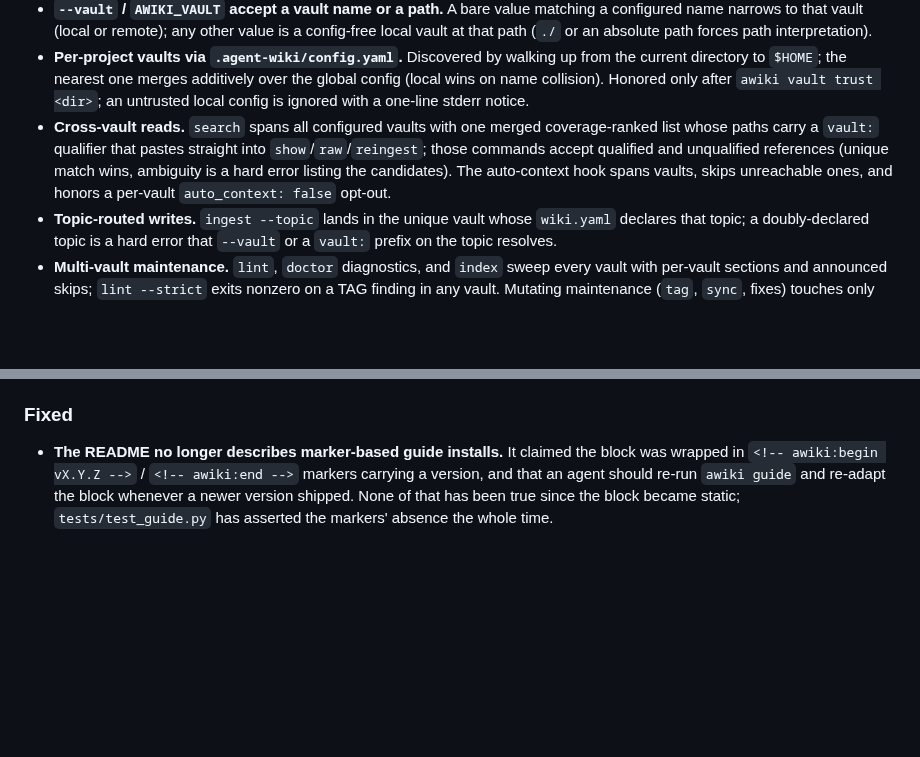
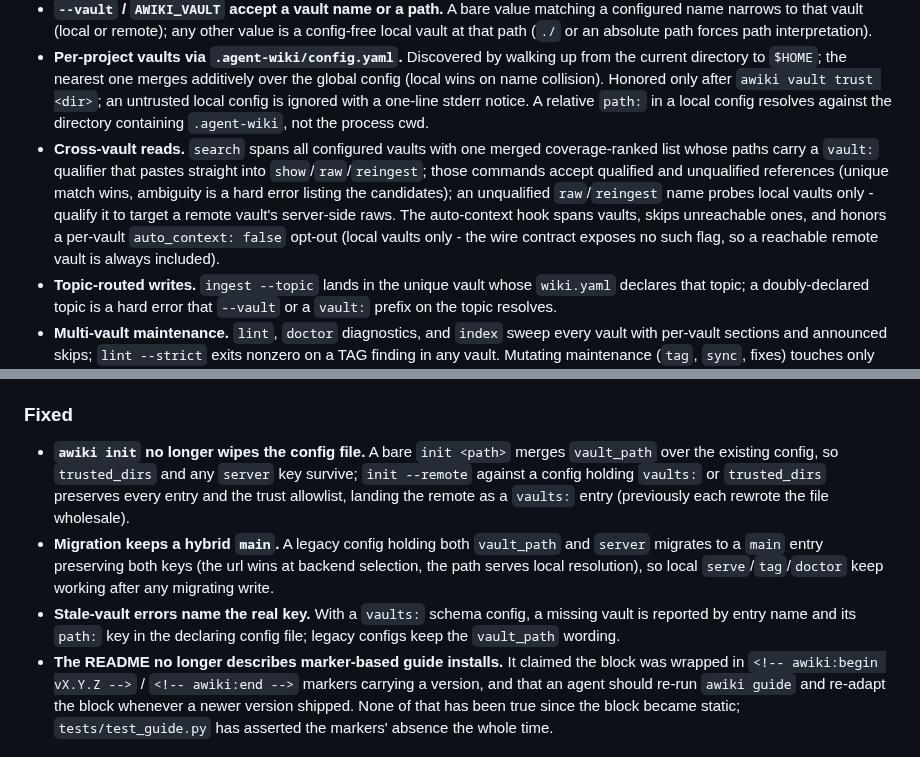
Before and after one commit to TacoTakumi/agent-wiki, a Markdown page: CHANGELOG.md, 2 parts joined by grey strips. GitHub-like rendering; blank space fills up the shorter version.

Commit message:
docs: fold today's multi-vault fixes into the 0.8.0 CHANGELOG section

```diff
--- a/CHANGELOG.md
+++ b/CHANGELOG.md
@@ -30,13 +30,18 @@ below are reconstructed from the commits that bumped `__version__`.
   up from the current directory to `$HOME`; the nearest one merges additively
   over the global config (local wins on name collision). Honored only after
   `awiki vault trust <dir>`; an untrusted local config is ignored with a
-  one-line stderr notice.
+  one-line stderr notice. A relative `path:` in a local config resolves
+  against the directory containing `.agent-wiki`, not the process cwd.
 - **Cross-vault reads.** `search` spans all configured vaults with one merged
   coverage-ranked list whose paths carry a `vault:` qualifier that pastes
   straight into `show`/`raw`/`reingest`; those commands accept qualified and
   unqualified references (unique match wins, ambiguity is a hard error listing
-  the candidates). The auto-context hook spans vaults, skips unreachable ones,
-  and honors a per-vault `auto_context: false` opt-out.
+  the candidates); an unqualified `raw`/`reingest` name probes local vaults
+  only - qualify it to target a remote vault's server-side raws. The
+  auto-context hook spans vaults, skips unreachable ones, and honors a
+  per-vault `auto_context: false` opt-out (local vaults only - the wire
+  contract exposes no such flag, so a reachable remote vault is always
+  included).
 - **Topic-routed writes.** `ingest --topic` lands in the unique vault whose
   `wiki.yaml` declares that topic; a doubly-declared topic is a hard error
   that `--vault` or a `vault:` prefix on the topic resolves.
@@ -74,6 +79,18 @@ below are reconstructed from the commits that bumped `__version__`.
   block's wording is otherwise unchanged.
 
 ### Fixed
+- **`awiki init` no longer wipes the config file.** A bare `init <path>`
+  merges `vault_path` over the existing config, so `trusted_dirs` and any
+  `server` key survive; `init --remote` against a config holding `vaults:` or
+  `trusted_dirs` preserves every entry and the trust allowlist, landing the
+  remote as a `vaults:` entry (previously each rewrote the file wholesale).
+- **Migration keeps a hybrid `main`.** A legacy config holding both
+  `vault_path` and `server` migrates to a `main` entry preserving both keys
+  (the url wins at backend selection, the path serves local resolution), so
+  local `serve`/`tag`/`doctor` keep working after any migrating write.
+- **Stale-vault errors name the real key.** With a `vaults:` schema config,
+  a missing vault is reported by entry name and its `path:` key in the
+  declaring config file; legacy configs keep the `vault_path` wording.
 - **The README no longer describes marker-based guide installs.** It claimed
   the block was wrapped in `<!-- awiki:begin vX.Y.Z -->` / `<!-- awiki:end -->`
   markers carrying a version, and that an agent should re-run `awiki guide` and
```
